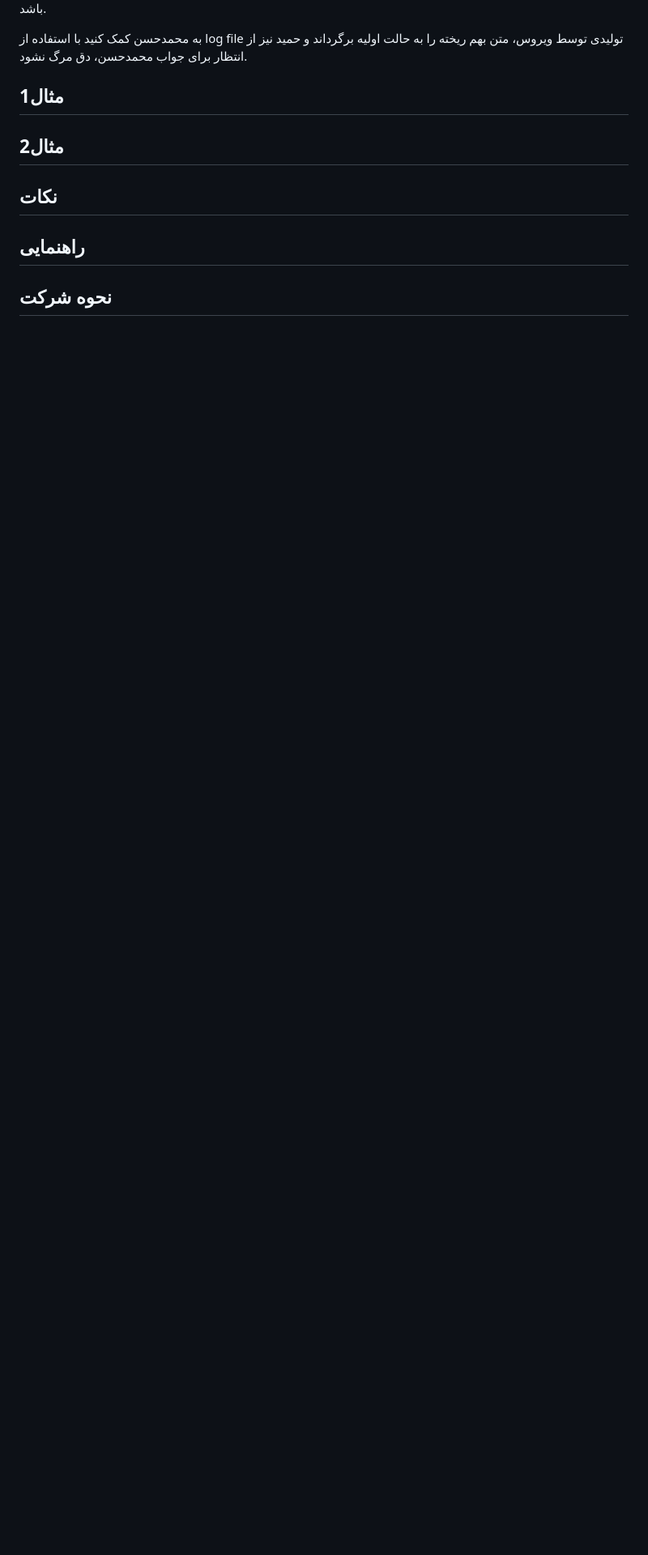
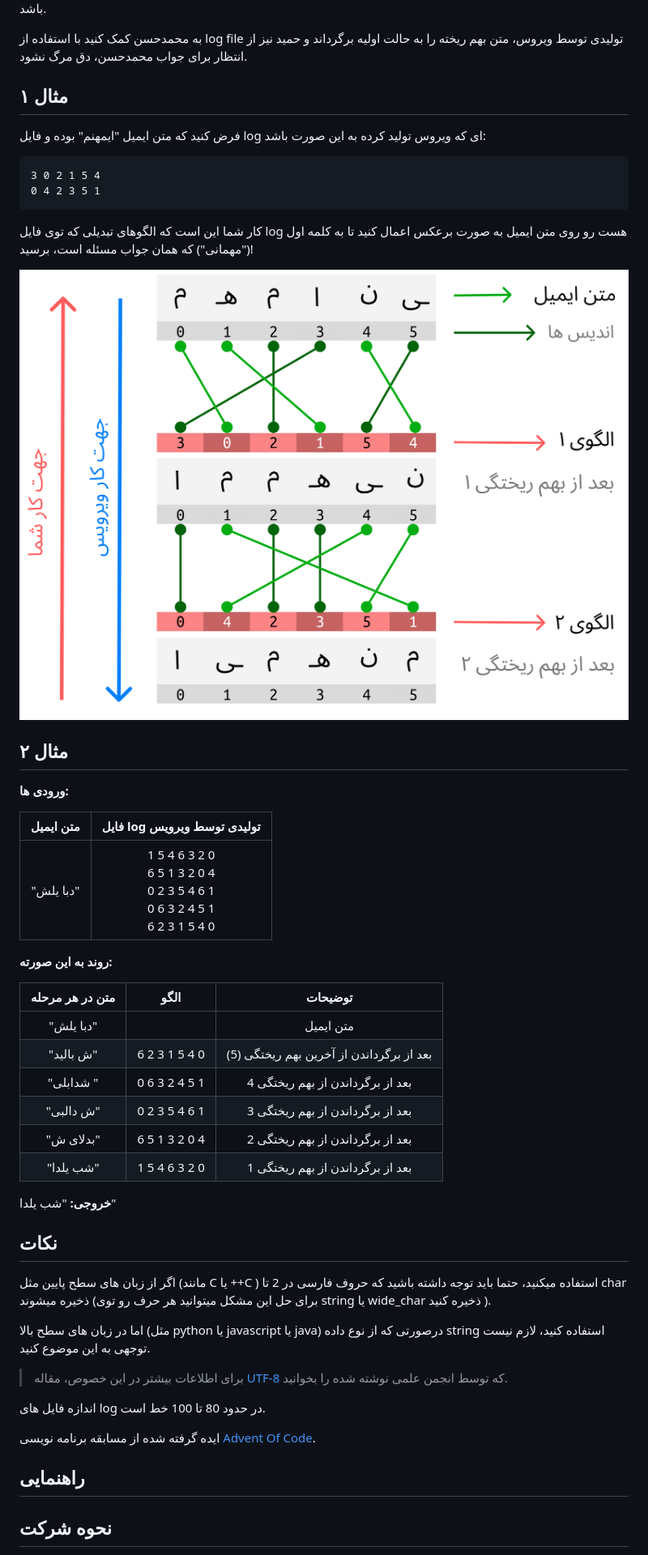
Before and after one commit to CEShahed/CESahed, a Markdown page: README.md, the part around the change printed below. Shown: that part at 81% size. Drawn GitHub-style; pictures changed too: assets/eg1.png (added); blank space fills up the shorter version.

Commit message:
com

````diff
--- a/README.md
+++ b/README.md
@@ -28,13 +34,72 @@ log file
 log file
 تولیدی توسط ویروس، متن بهم ریخته را به حالت اولیه برگرداند و حمید نیز از انتظار برای جواب محمدحسن، دق مرگ نشود.
 
-## مثال1
+## مثال ۱
+فرض کنید که متن ایمیل "ایمهنم" بوده و فایل
+log
+ای که ویروس تولید کرده به این صورت باشد:
+```
+3 0 2 1 5 4
+0 4 2 3 5 1
+```
+کار شما این است که الگوهای تبدیلی که توی فایل
+log هست رو روی متن ایمیل به صورت برعکس اعمال کنید تا به کلمه اول
+("مهمانی")
+که همان جواب مسئله است، برسید!
+
+![تصویری از روش کار](./assets/eg1.png)
 
 
-## 2مثال
+## مثال ۲
+**ورودی ها:**
 
+| متن ایمیل |                                فایل log تولیدی توسط ویرویس                                |
+| :-------: | :---------------------------------------------------------------------------------------: |
+| "دبا یلش" | 1 5 4 6 3 2 0<br>  6 5 1 3 2 0 4<br>  0 2 3 5 4 6 1<br>  0 6 3 2 4 5 1<br>  6 2 3 1 5 4 0 |
+
+**روند به این صورته:**
+
+| متن در هر مرحله |     الگو      |                 توضیحات                  |
+| :-------------: | :-----------: | :--------------------------------------: |
+|    "دبا یلش"    |               |                متن ایمیل                 |
+|    "ش بالید"    | 6 2 3 1 5 4 0 | بعد از برگرداندن از آخرین بهم ریختگی (5) |
+|    "شدابلی "    | 0 6 3 2 4 5 1 |     بعد از برگرداندن از بهم ریختگی 4     |
+|    "ش دالبی"    | 0 2 3 5 4 6 1 |     بعد از برگرداندن از بهم ریختگی 3     |
+|    "بدلای ش"    | 6 5 1 3 2 0 4 |     بعد از برگرداندن از بهم ریختگی 2     |
+|    "شب یلدا"    | 1 5 4 6 3 2 0 |     بعد از برگرداندن از بهم ریختگی 1     |
+
+**خروجی:**
+"شب یلدا"
 
 ## نکات
+اگر از زبان های سطح پایین مثل
+(مانند C یا ++C )
+استفاده میکنید، حتما باید توجه داشته باشید که حروف فارسی در 2 تا
+char
+ذخیره میشوند
+(برای حل این مشکل میتوانید هر حرف رو توی
+string
+یا
+wide_char
+ذخیره کنید
+).
+
+اما در زبان های سطح بالا
+(مثل python یا javascript یا java)
+درصورتی که از نوع داده
+string
+استفاده کنید، لازم نیست توجهی به این موضوع کنید.
+
+> برای اطلاعات بیشتر در این خصوص، مقاله
+> [UTF-8](https://vrgl.ir/a6wO2)
+> که توسط انجمن علمی نوشته شده را بخوانید.
+
+اندازه فایل های
+log
+در حدود 80 تا 100 خط است.
+
+ایده گرفته شده از مسابقه برنامه نویسی
+[Advent Of Code](https://vrgl.ir/D9TSd).
 
 
 ## راهنمایی
````
Also changed, not shown: other parts of README.md (+21 -5 lines).
